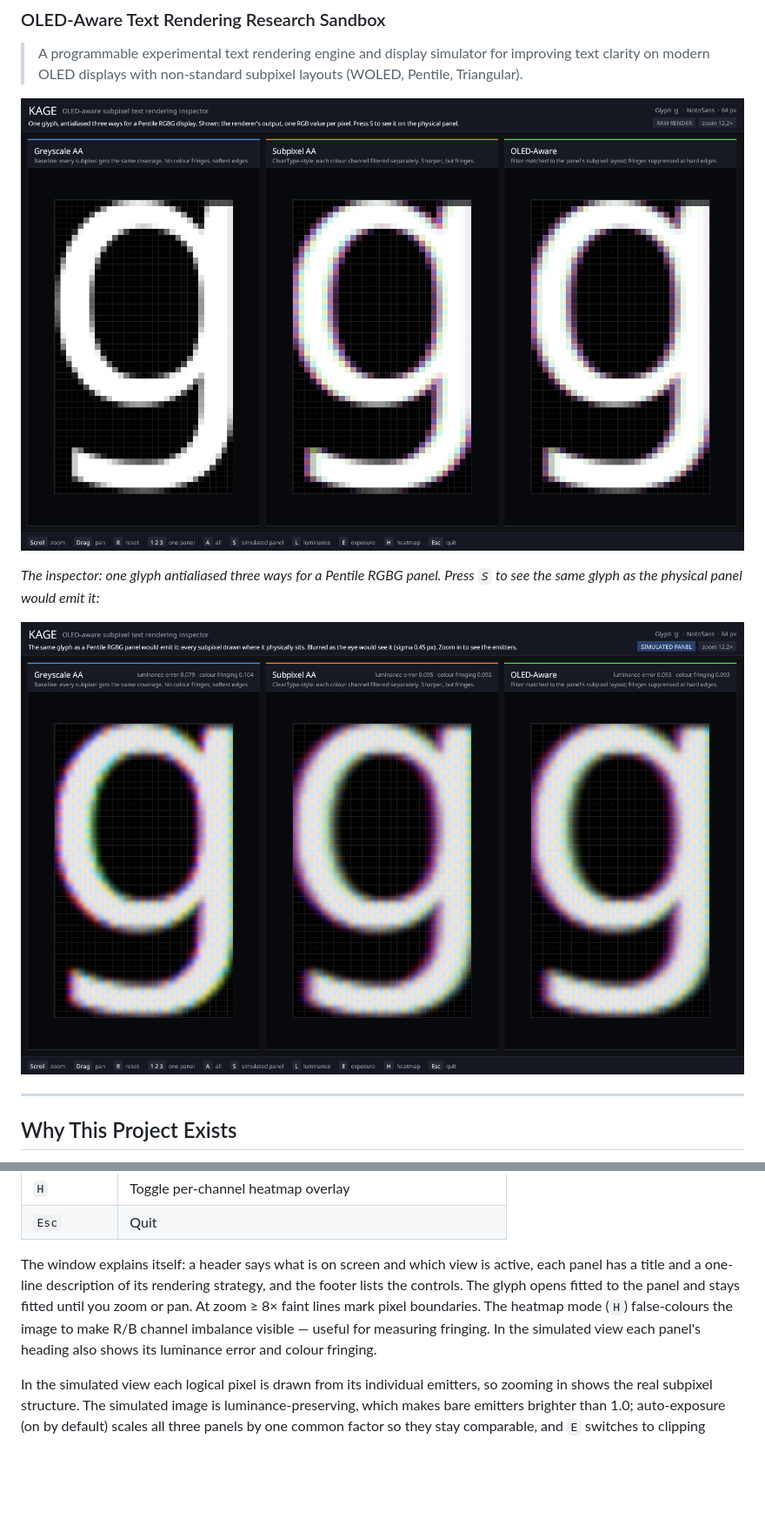
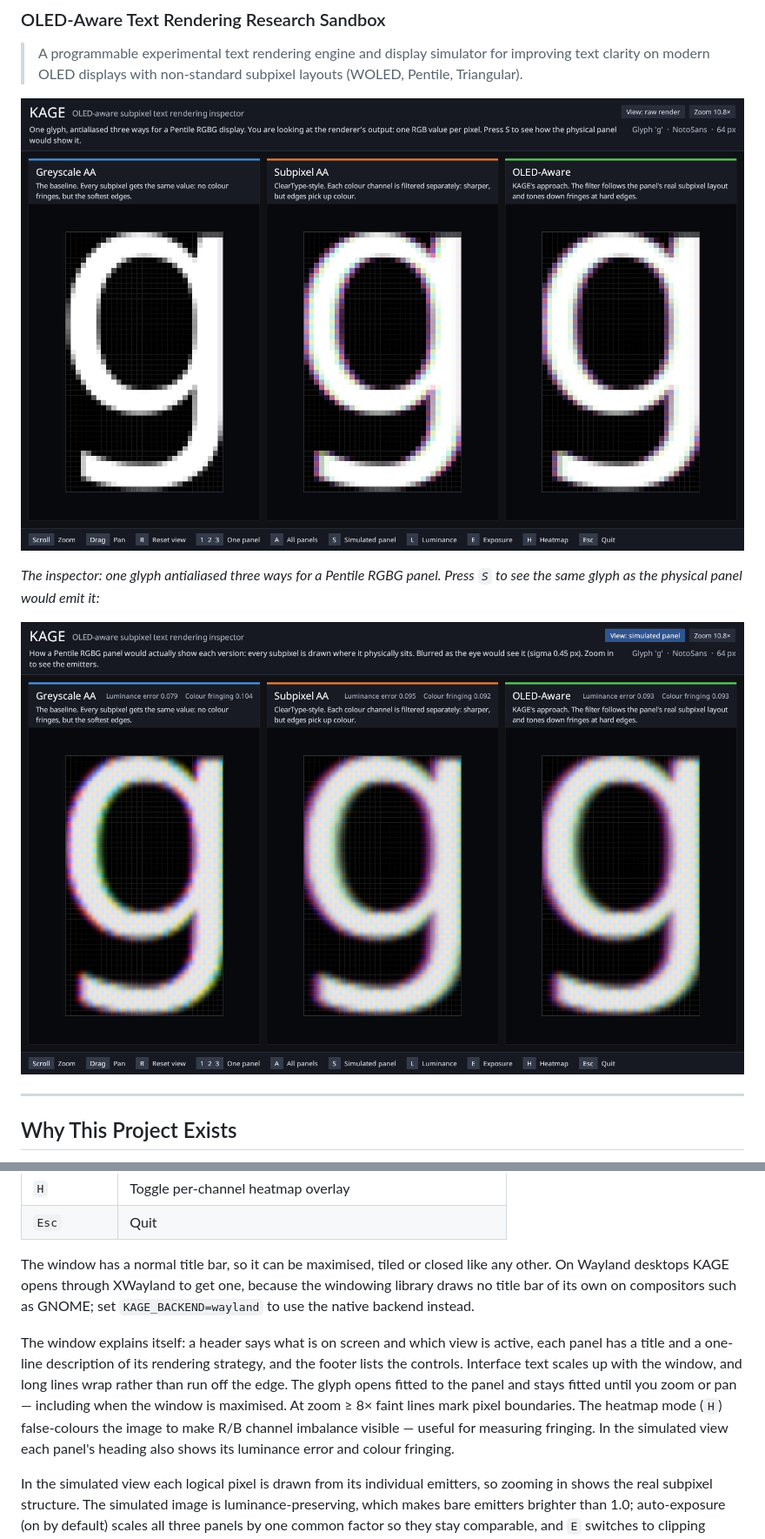
Before and after one commit to ASPRNG-PRGMR/kage, a Markdown page: README.md, 2 parts joined by grey strips. Shown at 87% size. Drawn GitHub-style; pictures changed too: docs/inspector-raw.png, docs/inspector-simulated.png; blank space fills up the shorter version.

```diff
--- a/README.md
+++ b/README.md
@@ -144,7 +144,9 @@ The CLI also prints two numbers per rendering mode: **luminance error** (RMS dif
 | `H` | Toggle per-channel heatmap overlay |
 | `Esc` | Quit |
 
-The window explains itself: a header says what is on screen and which view is active, each panel has a title and a one-line description of its rendering strategy, and the footer lists the controls. The glyph opens fitted to the panel and stays fitted until you zoom or pan. At zoom ≥ 8× faint lines mark pixel boundaries. The heatmap mode (`H`) false-colours the image to make R/B channel imbalance visible — useful for measuring fringing. In the simulated view each panel's heading also shows its luminance error and colour fringing.
+The window has a normal title bar, so it can be maximised, tiled or closed like any other. On Wayland desktops KAGE opens through XWayland to get one, because the windowing library draws no title bar of its own on compositors such as GNOME; set `KAGE_BACKEND=wayland` to use the native backend instead.
+
+The window explains itself: a header says what is on screen and which view is active, each panel has a title and a one-line description of its rendering strategy, and the footer lists the controls. Interface text scales up with the window, and long lines wrap rather than run off the edge. The glyph opens fitted to the panel and stays fitted until you zoom or pan — including when the window is maximised. At zoom ≥ 8× faint lines mark pixel boundaries. The heatmap mode (`H`) false-colours the image to make R/B channel imbalance visible — useful for measuring fringing. In the simulated view each panel's heading also shows its luminance error and colour fringing.
 
 In the simulated view each logical pixel is drawn from its individual emitters, so zooming in shows the real subpixel structure. The simulated image is luminance-preserving, which makes bare emitters brighter than 1.0; auto-exposure (on by default) scales all three panels by one common factor so they stay comparable, and `E` switches to clipping instead.
 
```
Also changed, not shown: devlog.md (+26 -0 lines), 1 other file.
